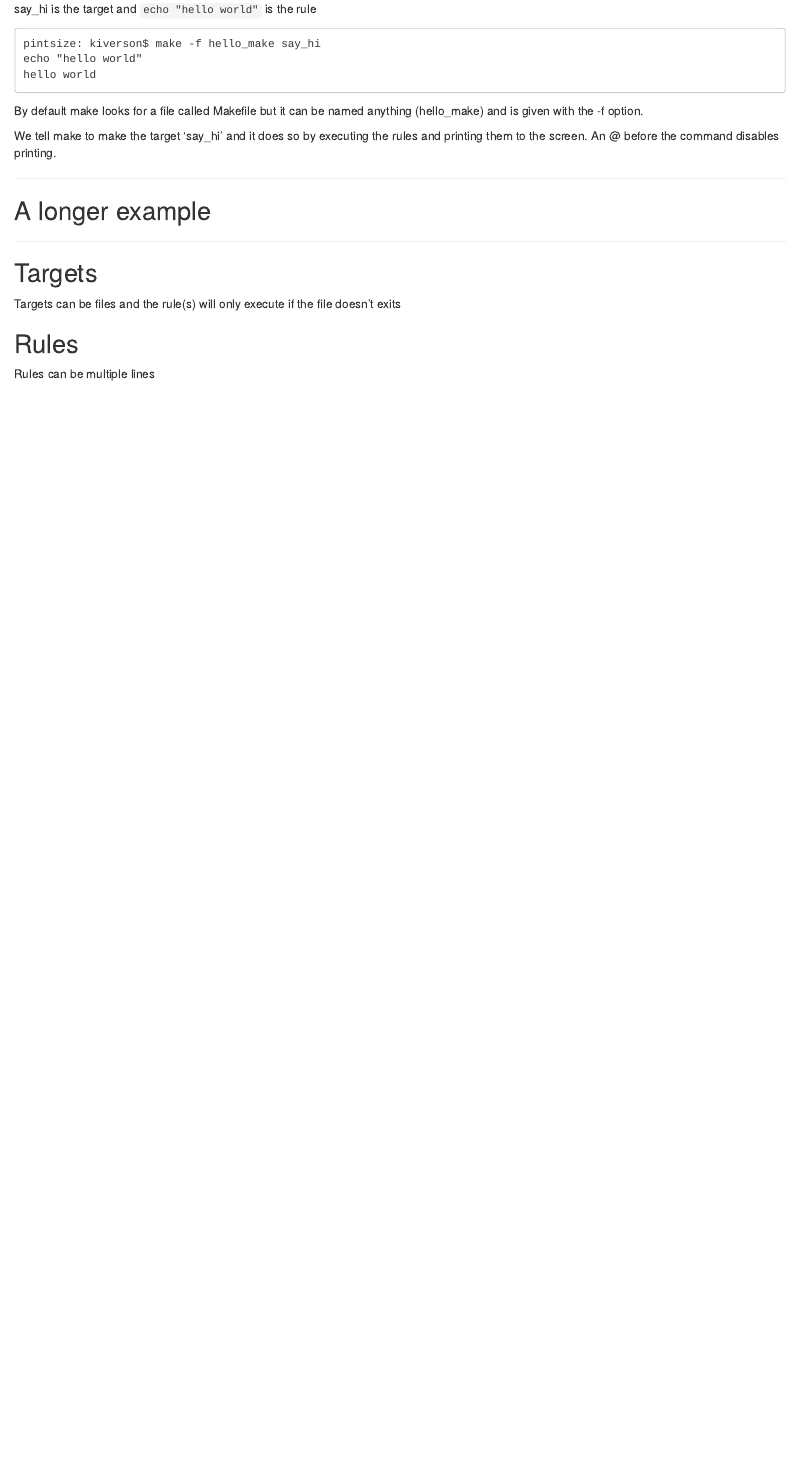
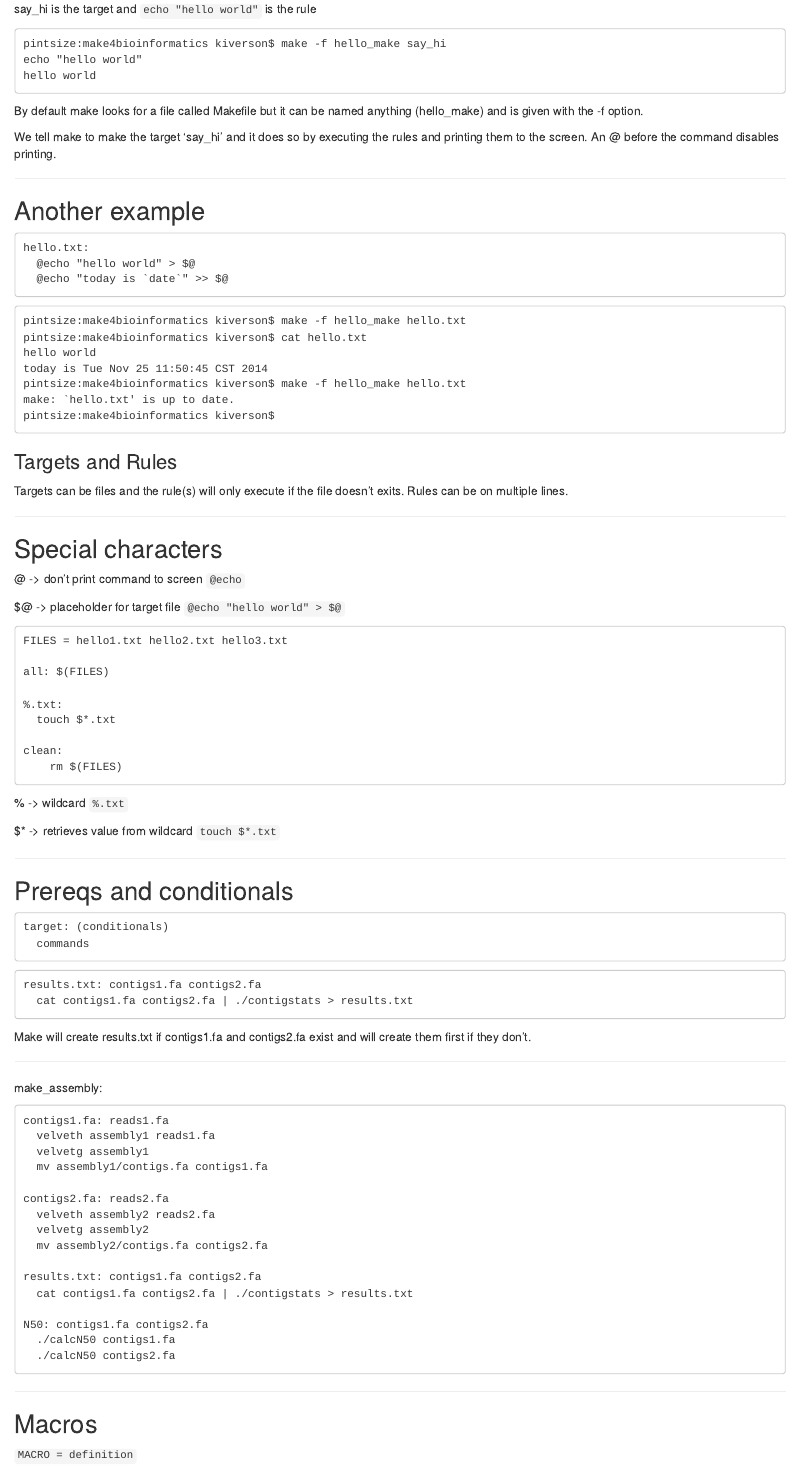
Before and after one commit to kdiverson/labmeetingslides, an R Markdown document (make4bioinformatics/index.Rmd): the page in a window 1100 px wide, from 730 px down before the commit and from 700 px down after it, so that both start at the same text. Rendered offline with R 4.5, knitr and Pandoc, with nearby package versions.

Commit message:
updated makefile

````diff
--- /dev/null
+++ b/make4bioinformatics/hello.txt
@@ -0,0 +1,2 @@
+hello world
+today is Tue Nov 25 11:50:45 CST 2014
--- a/make4bioinformatics/index.Rmd
+++ b/make4bioinformatics/index.Rmd
@@ -44,7 +44,7 @@ say_hi:
 
 say_hi is the target and `echo "hello world"` is the rule
 ```
-pintsize: kiverson$ make -f hello_make say_hi
+pintsize:make4bioinformatics kiverson$ make -f hello_make say_hi
 echo "hello world"
 hello world
 ```
@@ -55,12 +55,94 @@ We tell make to make the target 'say_hi' and it does so by executing the rules a
 
 ---
 
-## A longer example
+## Another example
+```
+hello.txt:
+  @echo "hello world" > $@
+  @echo "today is `date`" >> $@
+```
+
+```
+pintsize:make4bioinformatics kiverson$ make -f hello_make hello.txt
+pintsize:make4bioinformatics kiverson$ cat hello.txt
+hello world
+today is Tue Nov 25 11:50:45 CST 2014
+pintsize:make4bioinformatics kiverson$ make -f hello_make hello.txt
+make: `hello.txt' is up to date.
+pintsize:make4bioinformatics kiverson$
+```
+
+### Targets and Rules
+Targets can be files and the rule(s) will only execute if the file doesn't exits. Rules can be on multiple lines.
 
 ---
 
-## Targets
-Targets can be files and the rule(s) will only execute if the file doesn't exits
+## Special characters
 
-## Rules
-Rules can be multiple lines
+
+@ -> don't print command to screen `@echo`
+
+$@ -> placeholder for target file  `@echo "hello world" > $@`
+```
+FILES = hello1.txt hello2.txt hello3.txt
+
+all: $(FILES)
+
+%.txt:
+  touch $*.txt
+
+clean:
+	rm $(FILES)
+```
+% -> wildcard `%.txt`
+
+$* -> retrieves value from wildcard `touch $*.txt`
+
+---
+
+## Prereqs and conditionals
+
+```
+target: (conditionals)
+  commands
+```
+
+```
+results.txt: contigs1.fa contigs2.fa
+  cat contigs1.fa contigs2.fa | ./contigstats > results.txt
+```
+
+Make will create results.txt if contigs1.fa and contigs2.fa exist and will create them first if they don't.
+
+---
+
+make_assembly:
+
+```
+contigs1.fa: reads1.fa
+  velveth assembly1 reads1.fa
+  velvetg assembly1
+  mv assembly1/contigs.fa contigs1.fa
+
+contigs2.fa: reads2.fa
+  velveth assembly2 reads2.fa
+  velvetg assembly2
+  mv assembly2/contigs.fa contigs2.fa
+
+results.txt: contigs1.fa contigs2.fa
+  cat contigs1.fa contigs2.fa | ./contigstats > results.txt
+
+N50: contigs1.fa contigs2.fa
+  ./calcN50 contigs1.fa
+  ./calcN50 contigs2.fa
+```
+
+---
+
+## Macros
+
+`MACRO = definition`
+
+
+
+---
````
Also changed, not shown: make4bioinformatics/index.html, make4bioinformatics/index.md (deleted), make4bioinformatics/index.Rmd (2 more changed lines), 1 other file.
